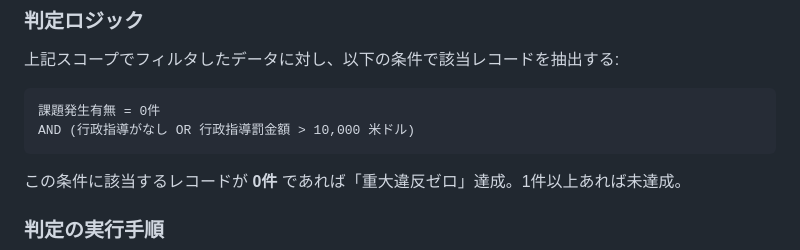
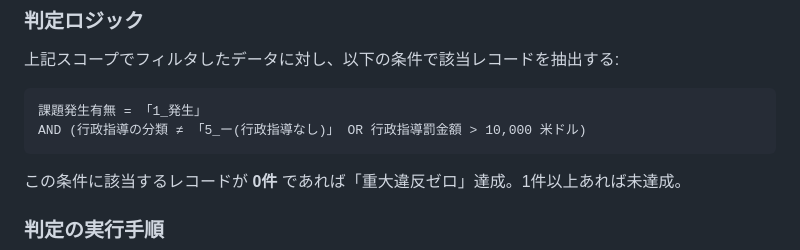
Before and after one commit to Shogo0607/ucf_desktop, a Markdown page: skills/P1/SKILL.md, the part around the change. Rendered like a GitHub page.

Commit message:
fix: P1重大違反の判定ロジックを正しい条件式に修正
Co-Authored-By: Claude Opus 4.6 <noreply@anthropic.com>

````diff
--- a/skills/P1/SKILL.md
+++ b/skills/P1/SKILL.md
@@ -48,8 +48,8 @@ description: 重大違反ゼロ（罰金・行政指導）に関するKPI確認
 上記スコープでフィルタしたデータに対し、以下の条件で該当レコードを抽出する:
 
 ```
-課題発生有無 = 0件
-AND (行政指導がなし OR 行政指導罰金額 > 10,000 米ドル)
+課題発生有無 = 「1_発生」
+AND (行政指導の分類 ≠ 「5_ー(行政指導なし)」 OR 行政指導罰金額 > 10,000 米ドル)
 ```
 
 この条件に該当するレコードが **0件** であれば「重大違反ゼロ」達成。1件以上あれば未達成。
````
